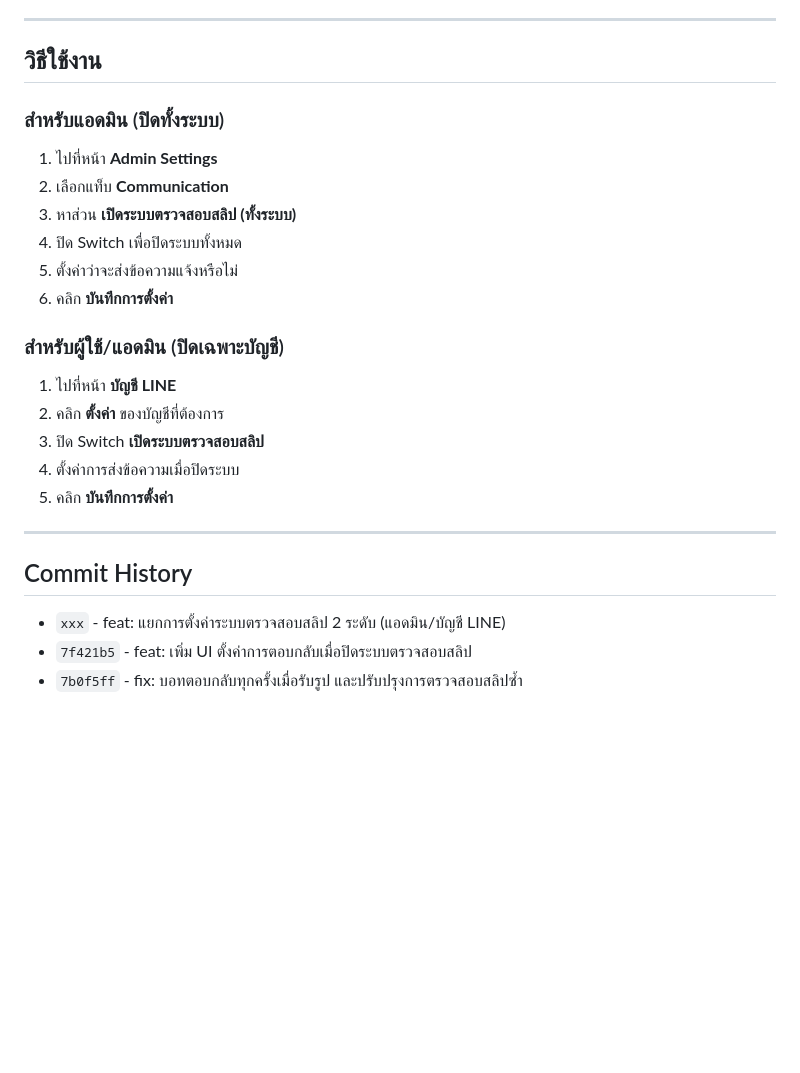
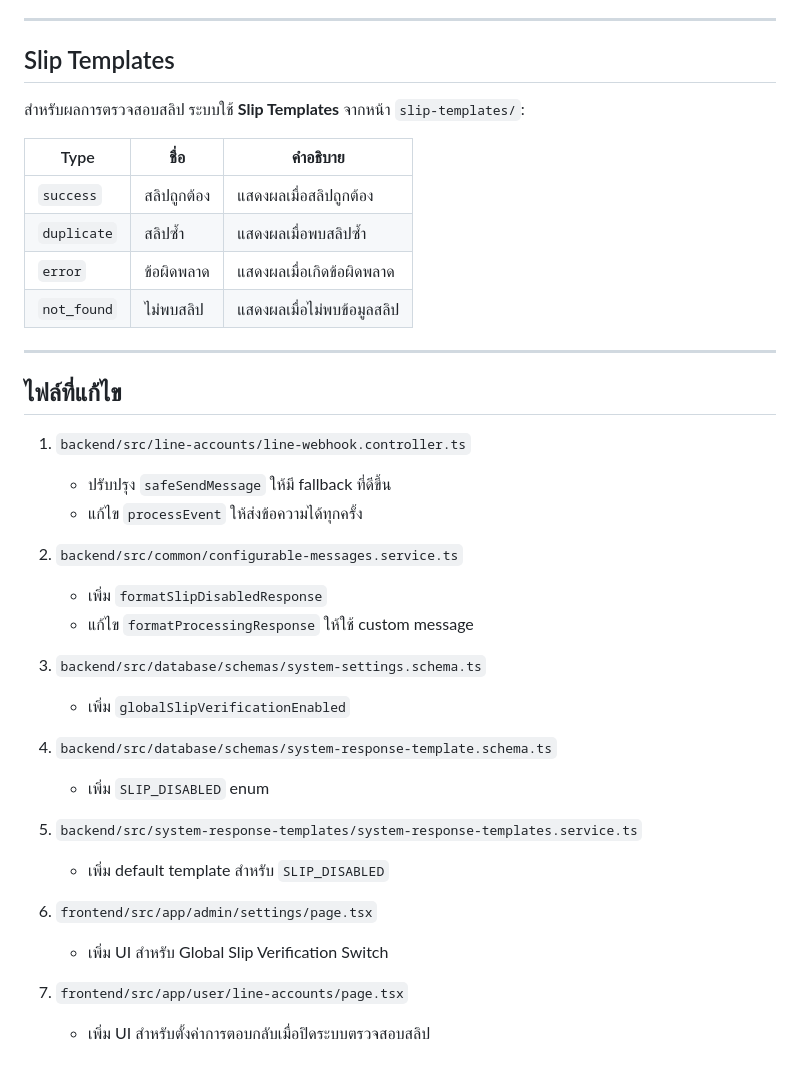
Before and after one commit to komsan114411/openclaw, a Markdown page: CHANGELOG_FIX.md, the part around one of its changes. GitHub-like rendering; blank space fills up the shorter version.

```diff
--- a/CHANGELOG_FIX.md
+++ b/CHANGELOG_FIX.md
@@ -50,26 +67,40 @@
 
 ---
 
-## วิธีใช้งาน
+## Slip Templates
 
-### สำหรับแอดมิน (ปิดทั้งระบบ)
-1. ไปที่หน้า **Admin Settings**
-2. เลือกแท็บ **Communication**
-3. หาส่วน **เปิดระบบตรวจสอบสลิป (ทั้งระบบ)**
-4. ปิด Switch เพื่อปิดระบบทั้งหมด
-5. ตั้งค่าว่าจะส่งข้อความแจ้งหรือไม่
-6. คลิก **บันทึกการตั้งค่า**
+สำหรับผลการตรวจสอบสลิป ระบบใช้ **Slip Templates** จากหน้า `slip-templates/`:
 
-### สำหรับผู้ใช้/แอดมิน (ปิดเฉพาะบัญชี)
-1. ไปที่หน้า **บัญชี LINE**
-2. คลิก **ตั้งค่า** ของบัญชีที่ต้องการ
-3. ปิด Switch **เปิดระบบตรวจสอบสลิป**
-4. ตั้งค่าการส่งข้อความเมื่อปิดระบบ
-5. คลิก **บันทึกการตั้งค่า**
+| Type | ชื่อ | คำอธิบาย |
+|------|------|----------|
+| `success` | สลิปถูกต้อง | แสดงผลเมื่อสลิปถูกต้อง |
+| `duplicate` | สลิปซ้ำ | แสดงผลเมื่อพบสลิปซ้ำ |
+| `error` | ข้อผิดพลาด | แสดงผลเมื่อเกิดข้อผิดพลาด |
+| `not_found` | ไม่พบสลิป | แสดงผลเมื่อไม่พบข้อมูลสลิป |
 
 ---
 
-## Commit History
-- `xxx` - feat: แยกการตั้งค่าระบบตรวจสอบสลิป 2 ระดับ (แอดมิน/บัญชี LINE)
-- `7f421b5` - feat: เพิ่ม UI ตั้งค่าการตอบกลับเมื่อปิดระบบตรวจสอบสลิป
-- `7b0f5ff` - fix: บอทตอบกลับทุกครั้งเมื่อรับรูป และปรับปรุงการตรวจสอบสลิปซ้ำ
+## ไฟล์ที่แก้ไข
+
+1. `backend/src/line-accounts/line-webhook.controller.ts`
+   - ปรับปรุง `safeSendMessage` ให้มี fallback ที่ดีขึ้น
+   - แก้ไข `processEvent` ให้ส่งข้อความได้ทุกครั้ง
+
+2. `backend/src/common/configurable-messages.service.ts`
+   - เพิ่ม `formatSlipDisabledResponse`
+   - แก้ไข `formatProcessingResponse` ให้ใช้ custom message
+
+3. `backend/src/database/schemas/system-settings.schema.ts`
+   - เพิ่ม `globalSlipVerificationEnabled`
+
+4. `backend/src/database/schemas/system-response-template.schema.ts`
+   - เพิ่ม `SLIP_DISABLED` enum
+
+5. `backend/src/system-response-templates/system-response-templates.service.ts`
+   - เพิ่ม default template สำหรับ `SLIP_DISABLED`
+
+6. `frontend/src/app/admin/settings/page.tsx`
+   - เพิ่ม UI สำหรับ Global Slip Verification Switch
+
+7. `frontend/src/app/user/line-accounts/page.tsx`
+   - เพิ่ม UI สำหรับตั้งค่าการตอบกลับเมื่อปิดระบบตรวจสอบสลิป
```
Also changed, not shown: other parts of CHANGELOG_FIX.md (+53 -36 lines).
